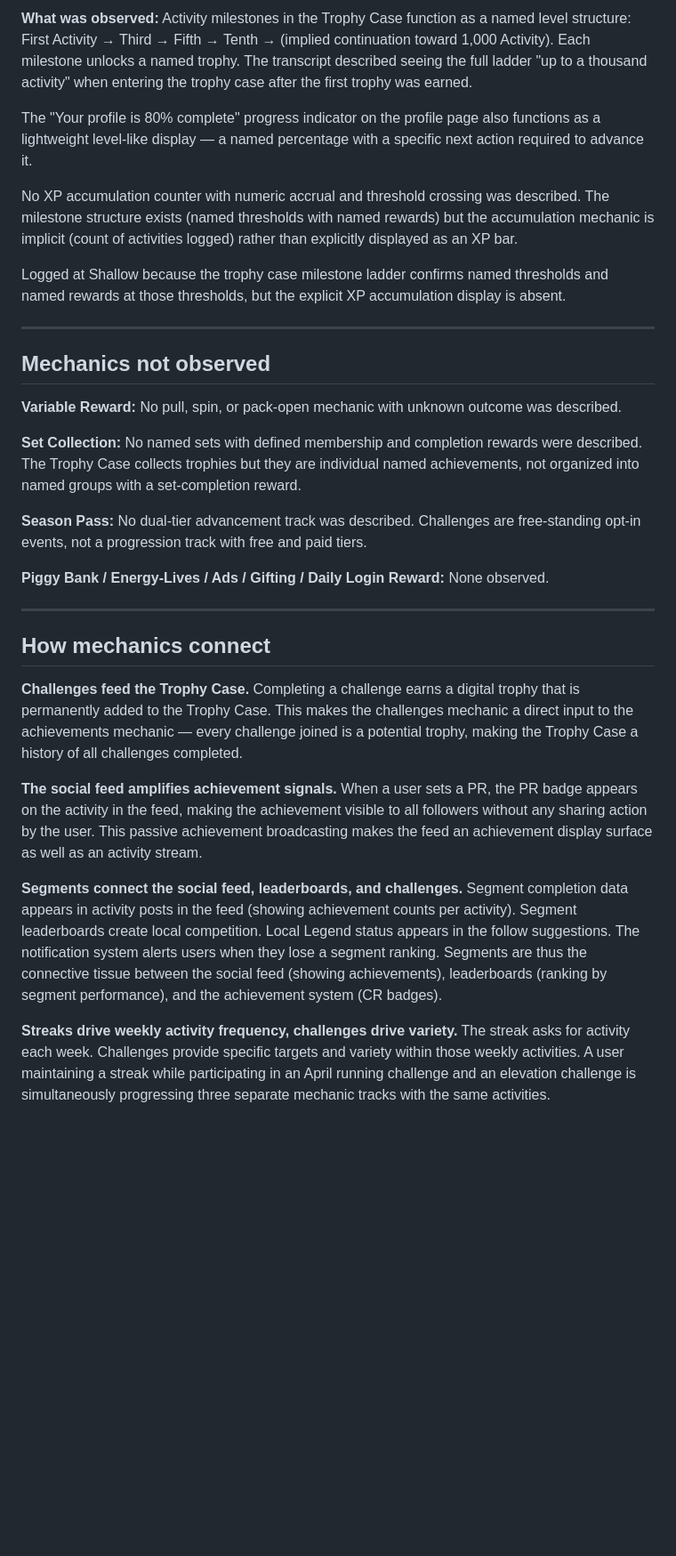
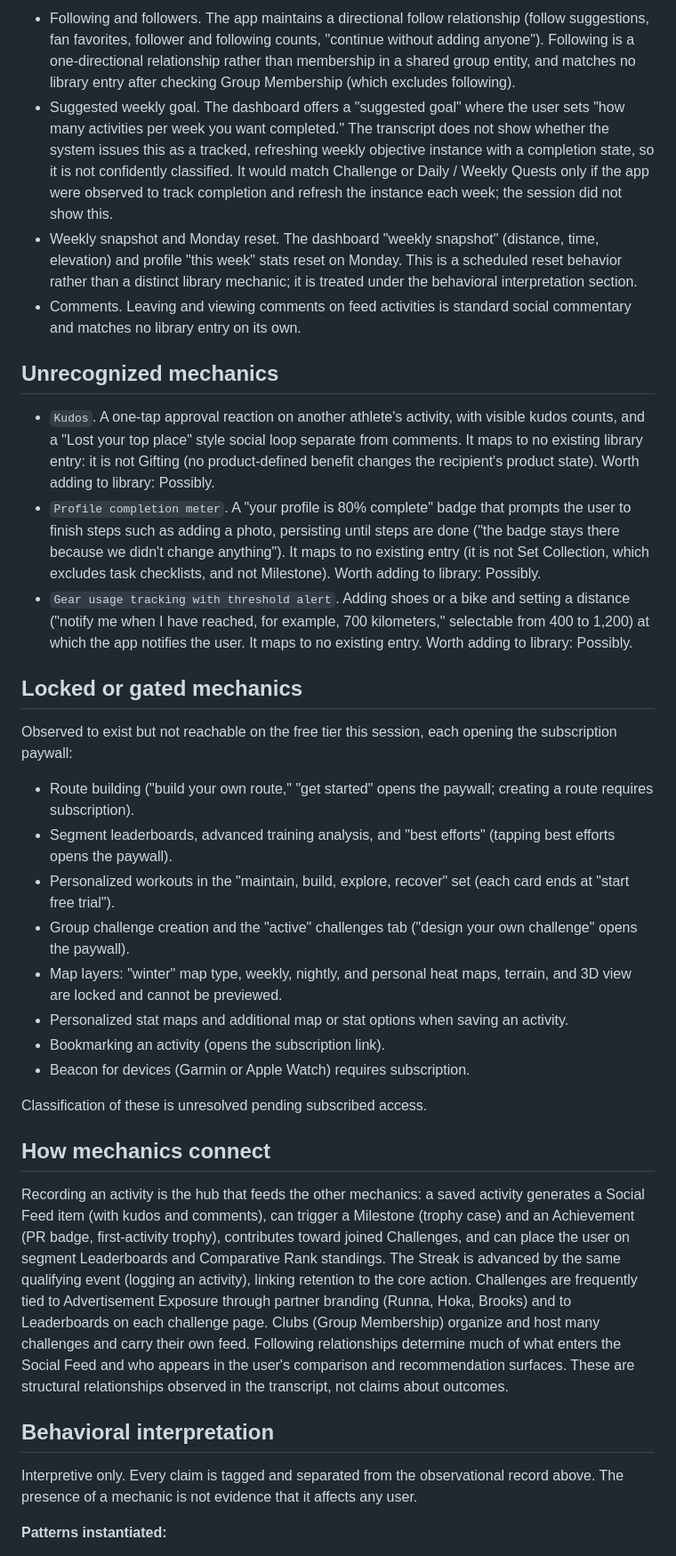
Before and after one commit to lavkozakijevic/mechanics-playbook-prototype, a Markdown page: sources/analyses/strava.md, the part around one of its changes. Shown at 89% size. Drawn GitHub-style; blank space fills up the shorter version.

Commit message:
updated strava file

```diff
--- a/sources/analyses/strava.md
+++ b/sources/analyses/strava.md
@@ -235,34 +180,37 @@ The weekly goal is user-set (not Strava-assigned), which means it functions as a
 
-**What was observed:**
-Activity milestones in the Trophy Case function as a named level structure: First Activity → Third → Fifth → Tenth → (implied continuation toward 1,000 Activity). Each milestone unlocks a named trophy. The transcript described seeing the full ladder "up to a thousand activity" when entering the trophy case after the first trophy was earned.
+- Following and followers. The app maintains a directional follow relationship (follow suggestions, fan favorites, follower and following counts, "continue without adding anyone"). Following is a one-directional relationship rather than membership in a shared group entity, and matches no library entry after checking Group Membership (which excludes following).
+- Suggested weekly goal. The dashboard offers a "suggested goal" where the user sets "how many activities per week you want completed." The transcript does not show whether the system issues this as a tracked, refreshing weekly objective instance with a completion state, so it is not confidently classified. It would match Challenge or Daily / Weekly Quests only if the app were observed to track completion and refresh the instance each week; the session did not show this.
+- Weekly snapshot and Monday reset. The dashboard "weekly snapshot" (distance, time, elevation) and profile "this week" stats reset on Monday. This is a scheduled reset behavior rather than a distinct library mechanic; it is treated under the behavioral interpretation section.
+- Comments. Leaving and viewing comments on feed activities is standard social commentary and matches no library entry on its own.
 
-The "Your profile is 80% complete" progress indicator on the profile page also functions as a lightweight level-like display — a named percentage with a specific next action required to advance it.
+## Unrecognized mechanics
 
-No XP accumulation counter with numeric accrual and threshold crossing was described. The milestone structure exists (named thresholds with named rewards) but the accumulation mechanic is implicit (count of activities logged) rather than explicitly displayed as an XP bar.
+- `Kudos`. A one-tap approval reaction on another athlete's activity, with visible kudos counts, and a "Lost your top place" style social loop separate from comments. It maps to no existing library entry: it is not Gifting (no product-defined benefit changes the recipient's product state). Worth adding to library: Possibly.
+- `Profile completion meter`. A "your profile is 80% complete" badge that prompts the user to finish steps such as adding a photo, persisting until steps are done ("the badge stays there because we didn't change anything"). It maps to no existing entry (it is not Set Collection, which excludes task checklists, and not Milestone). Worth adding to library: Possibly.
+- `Gear usage tracking with threshold alert`. Adding shoes or a bike and setting a distance ("notify me when I have reached, for example, 700 kilometers," selectable from 400 to 1,200) at which the app notifies the user. It maps to no existing entry. Worth adding to library: Possibly.
 
-Logged at Shallow because the trophy case milestone ladder confirms named thresholds and named rewards at those thresholds, but the explicit XP accumulation display is absent.
+## Locked or gated mechanics
 
----
+Observed to exist but not reachable on the free tier this session, each opening the subscription paywall:
 
-## Mechanics not observed
+- Route building ("build your own route," "get started" opens the paywall; creating a route requires subscription).
+- Segment leaderboards, advanced training analysis, and "best efforts" (tapping best efforts opens the paywall).
+- Personalized workouts in the "maintain, build, explore, recover" set (each card ends at "start free trial").
+- Group challenge creation and the "active" challenges tab ("design your own challenge" opens the paywall).
+- Map layers: "winter" map type, weekly, nightly, and personal heat maps, terrain, and 3D view are locked and cannot be previewed.
+- Personalized stat maps and additional map or stat options when saving an activity.
+- Bookmarking an activity (opens the subscription link).
+- Beacon for devices (Garmin or Apple Watch) requires subscription.
 
-**Variable Reward:** No pull, spin, or pack-open mechanic with unknown outcome was described.
-
-**Set Collection:** No named sets with defined membership and completion rewards were described. The Trophy Case collects trophies but they are individual named achievements, not organized into named groups with a set-completion reward.
-
-**Season Pass:** No dual-tier advancement track was described. Challenges are free-standing opt-in events, not a progression track with free and paid tiers.
-
-**Piggy Bank / Energy-Lives / Ads / Gifting / Daily Login Reward:** None observed.
-
----
+Classification of these is unresolved pending subscribed access.
 
 ## How mechanics connect
 
-**Challenges feed the Trophy Case.** Completing a challenge earns a digital trophy that is permanently added to the Trophy Case. This makes the challenges mechanic a direct input to the achievements mechanic — every challenge joined is a potential trophy, making the Trophy Case a history of all challenges completed.
+Recording an activity is the hub that feeds the other mechanics: a saved activity generates a Social Feed item (with kudos and comments), can trigger a Milestone (trophy case) and an Achievement (PR badge, first-activity trophy), contributes toward joined Challenges, and can place the user on segment Leaderboards and Comparative Rank standings. The Streak is advanced by the same qualifying event (logging an activity), linking retention to the core action. Challenges are frequently tied to Advertisement Exposure through partner branding (Runna, Hoka, Brooks) and to Leaderboards on each challenge page. Clubs (Group Membership) organize and host many challenges and carry their own feed. Following relationships determine much of what enters the Social Feed and who appears in the user's comparison and recommendation surfaces. These are structural relationships observed in the transcript, not claims about outcomes.
 
-**The social feed amplifies achievement signals.** When a user sets a PR, the PR badge appears on the activity in the feed, making the achievement visible to all followers without any sharing action by the user. This passive achievement broadcasting makes the feed an achievement display surface as well as an activity stream.
+## Behavioral interpretation
 
-**Segments connect the social feed, leaderboards, and challenges.** Segment completion data appears in activity posts in the feed (showing achievement counts per activity). Segment leaderboards create local competition. Local Legend status appears in the follow suggestions. The notification system alerts users when they lose a segment ranking. Segments are thus the connective tissue between the social feed (showing achievements), leaderboards (ranking by segment performance), and the achievement system (CR badges).
+Interpretive only. Every claim is tagged and separated from the observational record above. The presence of a mechanic is not evidence that it affects any user.
 
-**Streaks drive weekly activity frequency, challenges drive variety.** The streak asks for activity each week. Challenges provide specific targets and variety within those weekly activities. A user maintaining a streak while participating in an April running challenge and an elevation challenge is simultaneously progressing three separate mechanic tracks with the same activities.
+**Patterns instantiated:**
 
```
Also changed, not shown: other parts of sources/analyses/strava.md (+144 -213 lines).
